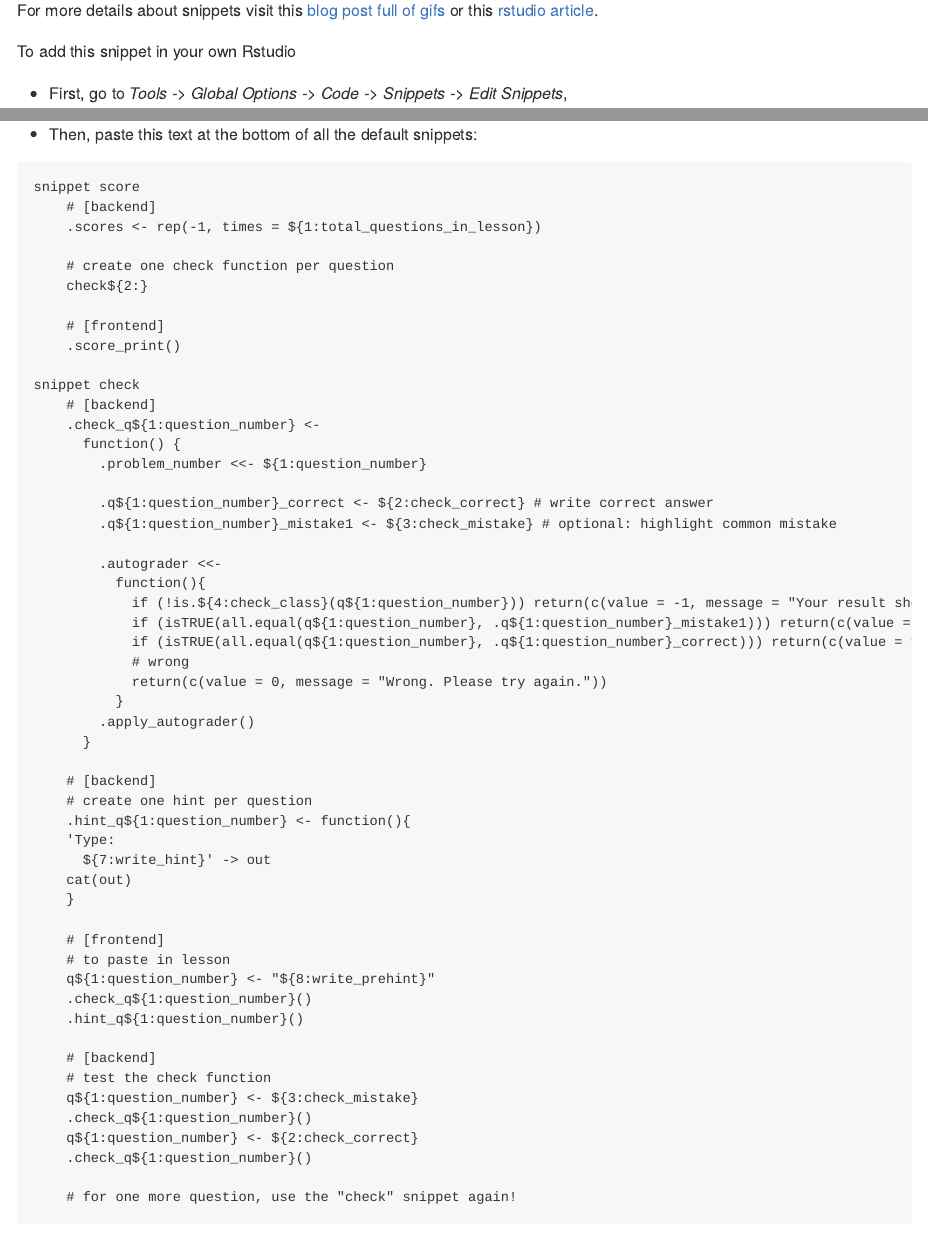
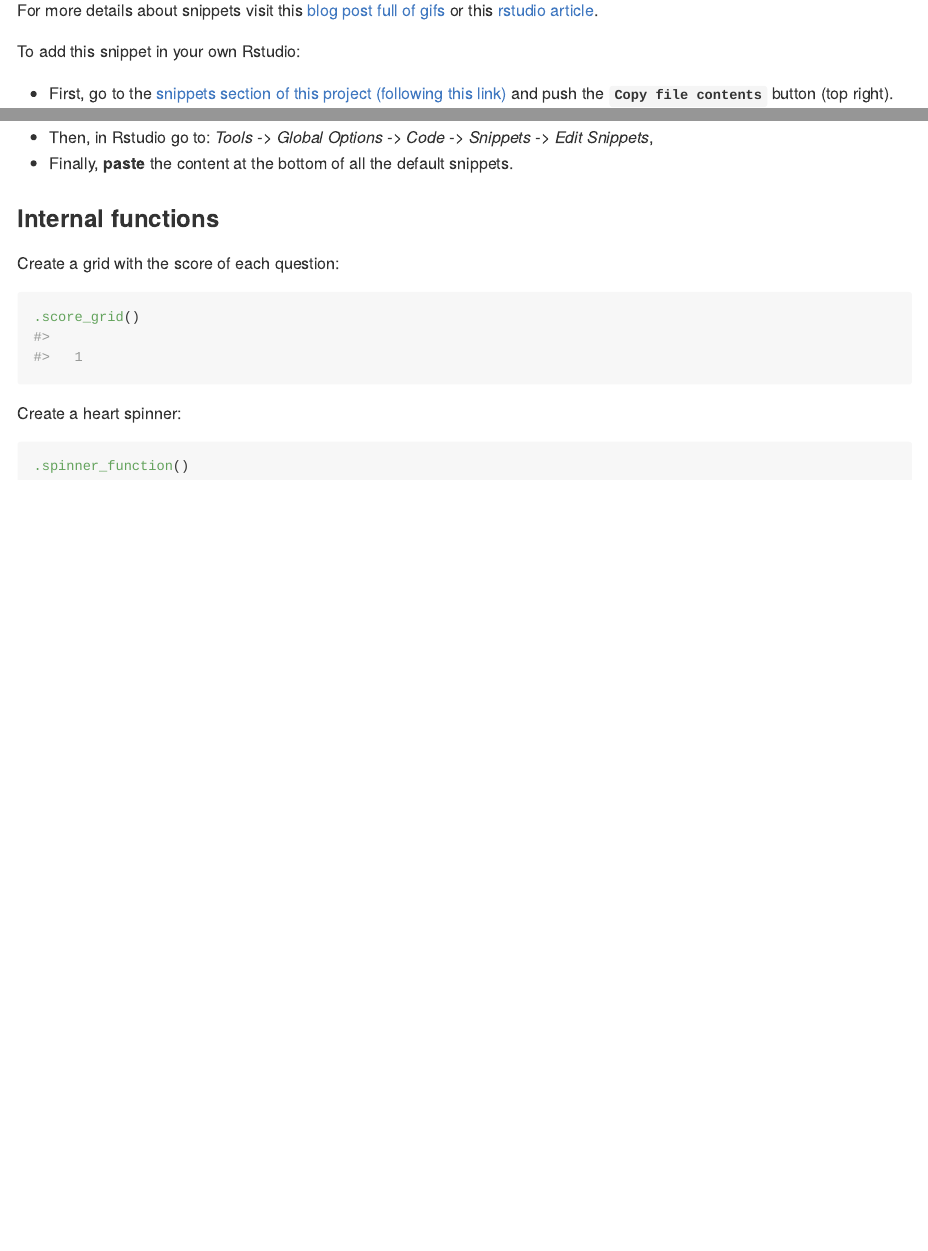
Before and after one commit to graph-courses/autograder, an R Markdown document (README.Rmd): the page in a window 1100 px wide, from 2700 px down, and a second part further down, joined at a grey line. The pictures show the output file README.md that the author committed with the source, drawn offline in the style of GitHub; long lines of code are wrapped; badge pictures from the web are left out.

Commit message:
replace snippet sharing strategy

````diff
--- a/README.Rmd
+++ b/README.Rmd
@@ -142,66 +142,12 @@ knitr::include_graphics(path = "man/figures/demo_autograder_01.gif")
 
 For more details about snippets visit this [blog post full of gifs](https://appsilon.com/rstudio-shortcuts-and-tips/) or this [rstudio article](https://support.rstudio.com/hc/en-us/articles/204463668-Code-Snippets-in-the-RStudio-IDE).
 
-To add this snippet in your own Rstudio
+To add this snippet in your own Rstudio:
 
-- First, go to _Tools -> Global Options -> Code -> Snippets -> Edit Snippets_,
-- Then, paste this text at the bottom of all the default snippets:
-
-```
-snippet score
-	# [backend]
-	.scores <- rep(-1, times = ${1:total_questions_in_lesson})
-
-	# create one check function per question
-	check${2:}
-
-	# [frontend]
-	.score_print()
-
-snippet check
-	# [backend]
-	.check_q${1:question_number} <-
-	  function() {
-	    .problem_number <<- ${1:question_number}
-
-	    .q${1:question_number}_correct <- ${2:check_correct} # write correct answer
-	    .q${1:question_number}_mistake1 <- ${3:check_mistake} # optional: highlight common mistake
-
-	    .autograder <<-
-	      function(){
-	        if (!is.${4:check_class}(q${1:question_number})) return(c(value = -1, message = "Your result should be ${5:check_class}."))
-	        if (isTRUE(all.equal(q${1:question_number}, .q${1:question_number}_mistake1))) return(c(value = 0, message = "${6:write_mistake}."))
-	        if (isTRUE(all.equal(q${1:question_number}, .q${1:question_number}_correct))) return(c(value = 1, message = paste("Correct!", praise::praise()) ))
-	        # wrong
-	        return(c(value = 0, message = "Wrong. Please try again."))
-	      }
-	    .apply_autograder()
-	  }
-
-	# [backend]
-	# create one hint per question
-	.hint_q${1:question_number} <- function(){
-	'Type:
-	  ${7:write_hint}' -> out
-	cat(out)
-	}
-
-	# [frontend]
-	# to paste in lesson
-	q${1:question_number} <- "${8:write_prehint}"
-	.check_q${1:question_number}()
-	.hint_q${1:question_number}()
-
-	# [backend]
-	# test the check function
-	q${1:question_number} <- ${3:check_mistake}
-	.check_q${1:question_number}()
-	q${1:question_number} <- ${2:check_correct}
-	.check_q${1:question_number}()
-
-	# for one more question, use the "check" snippet again!
-```
-
+- First, go to the [snippets section of this project (following this link)](https://renkulab.io/gitlab/the-graph-courses/autograder/-/snippets/1642) and push the __`Copy file contents`__ button (top right).
+![](man/figures/snippets_autograder_01.png)
+- Then, in Rstudio go to: _Tools -> Global Options -> Code -> Snippets -> Edit Snippets_,
+- Finally, __paste__ the content at the bottom of all the default snippets.
 
 ### Internal functions
 
````
Also changed, not shown: README.md, 1 other file.
